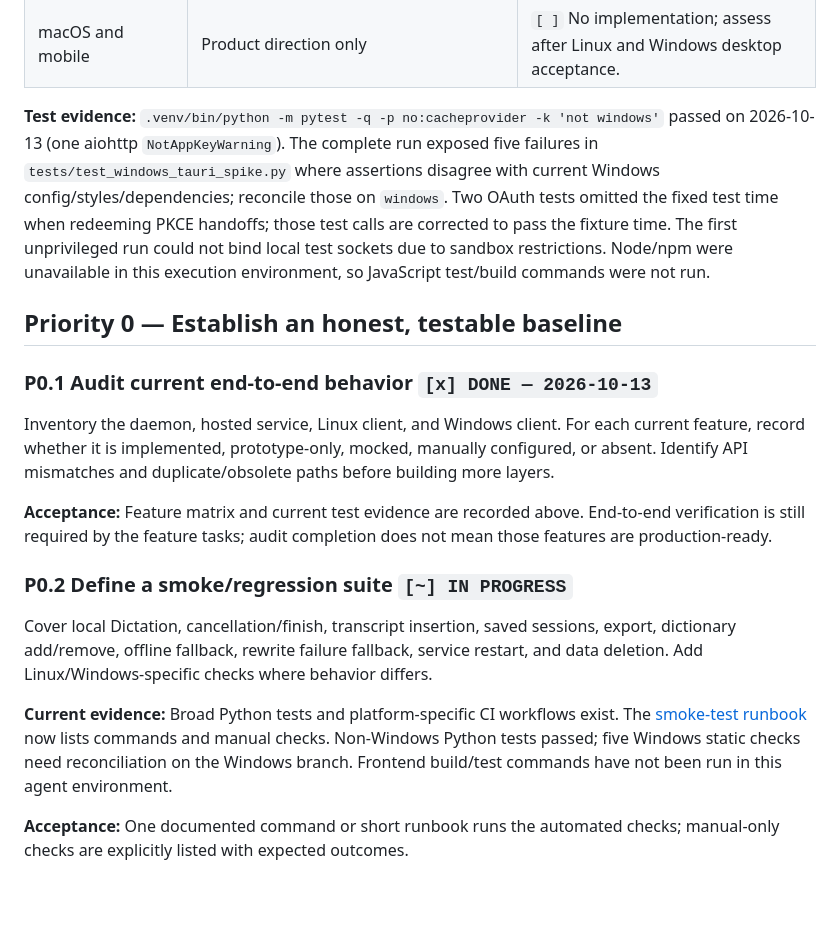
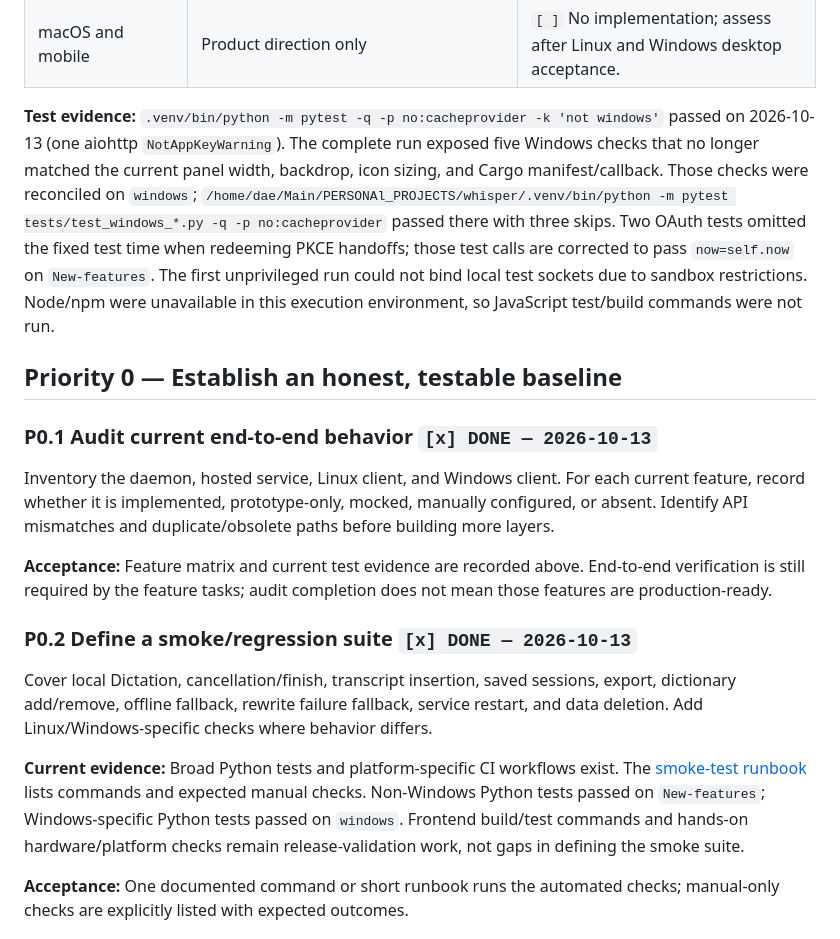
Before and after one commit to dem-5on/whisper, a Markdown page: docs/implementation-tasks.md, the part around the change. Drawn GitHub-style; blank space fills up the shorter version.

Commit message:
Record completed implementation audit and smoke suite

```diff
--- a/docs/implementation-tasks.md
+++ b/docs/implementation-tasks.md
@@ -58,7 +58,7 @@
 | Linux/Windows release readiness | Linux installer currently documents limited GNOME Wayland Debian/Ubuntu support; Windows app/installer is still in testing | `[~]` Compatibility matrices, clean-machine packaging, focus checks, and release validation remain. |
 | macOS and mobile | Product direction only | `[ ]` No implementation; assess after Linux and Windows desktop acceptance. |
 
-**Test evidence:** `.venv/bin/python -m pytest -q -p no:cacheprovider -k 'not windows'` passed on 2026-10-13 (one aiohttp `NotAppKeyWarning`). The complete run exposed five failures in `tests/test_windows_tauri_spike.py` where assertions disagree with current Windows config/styles/dependencies; reconcile those on `windows`. Two OAuth tests omitted the fixed test time when redeeming PKCE handoffs; those test calls are corrected to pass the fixture time. The first unprivileged run could not bind local test sockets due to sandbox restrictions. Node/npm were unavailable in this execution environment, so JavaScript test/build commands were not run.
+**Test evidence:** `.venv/bin/python -m pytest -q -p no:cacheprovider -k 'not windows'` passed on 2026-10-13 (one aiohttp `NotAppKeyWarning`). The complete run exposed five Windows checks that no longer matched the current panel width, backdrop, icon sizing, and Cargo manifest/callback. Those checks were reconciled on `windows`; `/home/dae/Main/PERSONAl_PROJECTS/whisper/.venv/bin/python -m pytest tests/test_windows_*.py -q -p no:cacheprovider` passed there with three skips. Two OAuth tests omitted the fixed test time when redeeming PKCE handoffs; those test calls are corrected to pass `now=self.now` on `New-features`. The first unprivileged run could not bind local test sockets due to sandbox restrictions. Node/npm were unavailable in this execution environment, so JavaScript test/build commands were not run.
 
 ## Priority 0 — Establish an honest, testable baseline
 
@@ -68,11 +68,11 @@ Inventory the daemon, hosted service, Linux client, and Windows client. For each
 
 **Acceptance:** Feature matrix and current test evidence are recorded above. End-to-end verification is still required by the feature tasks; audit completion does not mean those features are production-ready.
 
-### P0.2 Define a smoke/regression suite `[~] IN PROGRESS`
+### P0.2 Define a smoke/regression suite `[x] DONE — 2026-10-13`
 
 Cover local Dictation, cancellation/finish, transcript insertion, saved sessions, export, dictionary add/remove, offline fallback, rewrite failure fallback, service restart, and data deletion. Add Linux/Windows-specific checks where behavior differs.
 
-**Current evidence:** Broad Python tests and platform-specific CI workflows exist. The [smoke-test runbook](smoke-test-runbook.md) now lists commands and manual checks. Non-Windows Python tests passed; five Windows static checks need reconciliation on the Windows branch. Frontend build/test commands have not been run in this agent environment.
+**Current evidence:** Broad Python tests and platform-specific CI workflows exist. The [smoke-test runbook](smoke-test-runbook.md) lists commands and expected manual checks. Non-Windows Python tests passed on `New-features`; Windows-specific Python tests passed on `windows`. Frontend build/test commands and hands-on hardware/platform checks remain release-validation work, not gaps in defining the smoke suite.
 
 **Acceptance:** One documented command or short runbook runs the automated checks; manual-only checks are explicitly listed with expected outcomes.
 
```
